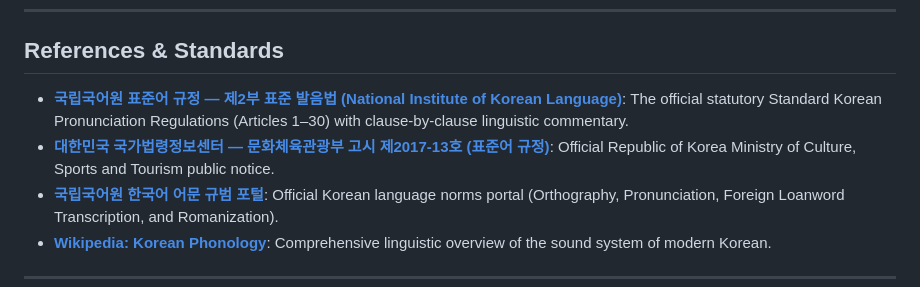
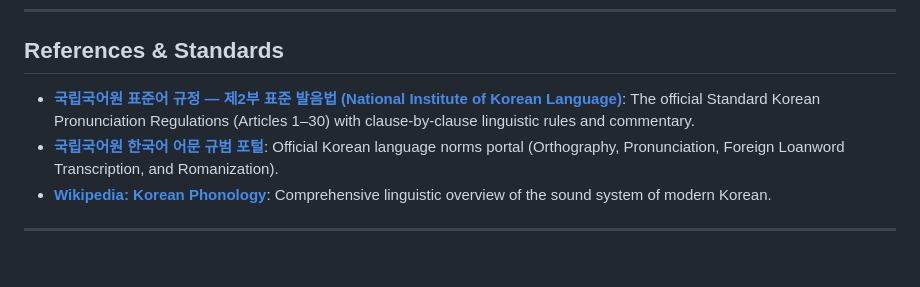
Before and after one commit to dyoo/korean-tts, a Markdown page: README.md, the part around the change. Rendered like a GitHub page; blank space fills up the shorter version.

Commit message:
docs: remove legal public notice bullet from references

```diff
--- a/README.md
+++ b/README.md
@@ -389,8 +389,7 @@ npm run build:demo
 
 ## References & Standards
 
-- **[국립국어원 표준어 규정 — 제2부 표준 발음법 (National Institute of Korean Language)](https://kornorms.korean.go.kr/regltn/regltnView.do?regltn_code=0002)**: The official statutory Standard Korean Pronunciation Regulations (Articles 1–30) with clause-by-clause linguistic commentary.
-- **[대한민국 국가법령정보센터 — 문화체육관광부 고시 제2017-13호 (표준어 규정)](https://www.law.go.kr/행정규칙/표준어규정)**: Official Republic of Korea Ministry of Culture, Sports and Tourism public notice.
+- **[국립국어원 표준어 규정 — 제2부 표준 발음법 (National Institute of Korean Language)](https://kornorms.korean.go.kr/regltn/regltnView.do?regltn_code=0002)**: The official Standard Korean Pronunciation Regulations (Articles 1–30) with clause-by-clause linguistic rules and commentary.
 - **[국립국어원 한국어 어문 규범 포털](https://kornorms.korean.go.kr/)**: Official Korean language norms portal (Orthography, Pronunciation, Foreign Loanword Transcription, and Romanization).
 - **[Wikipedia: Korean Phonology](https://en.wikipedia.org/wiki/Korean_phonology)**: Comprehensive linguistic overview of the sound system of modern Korean.
 
```
